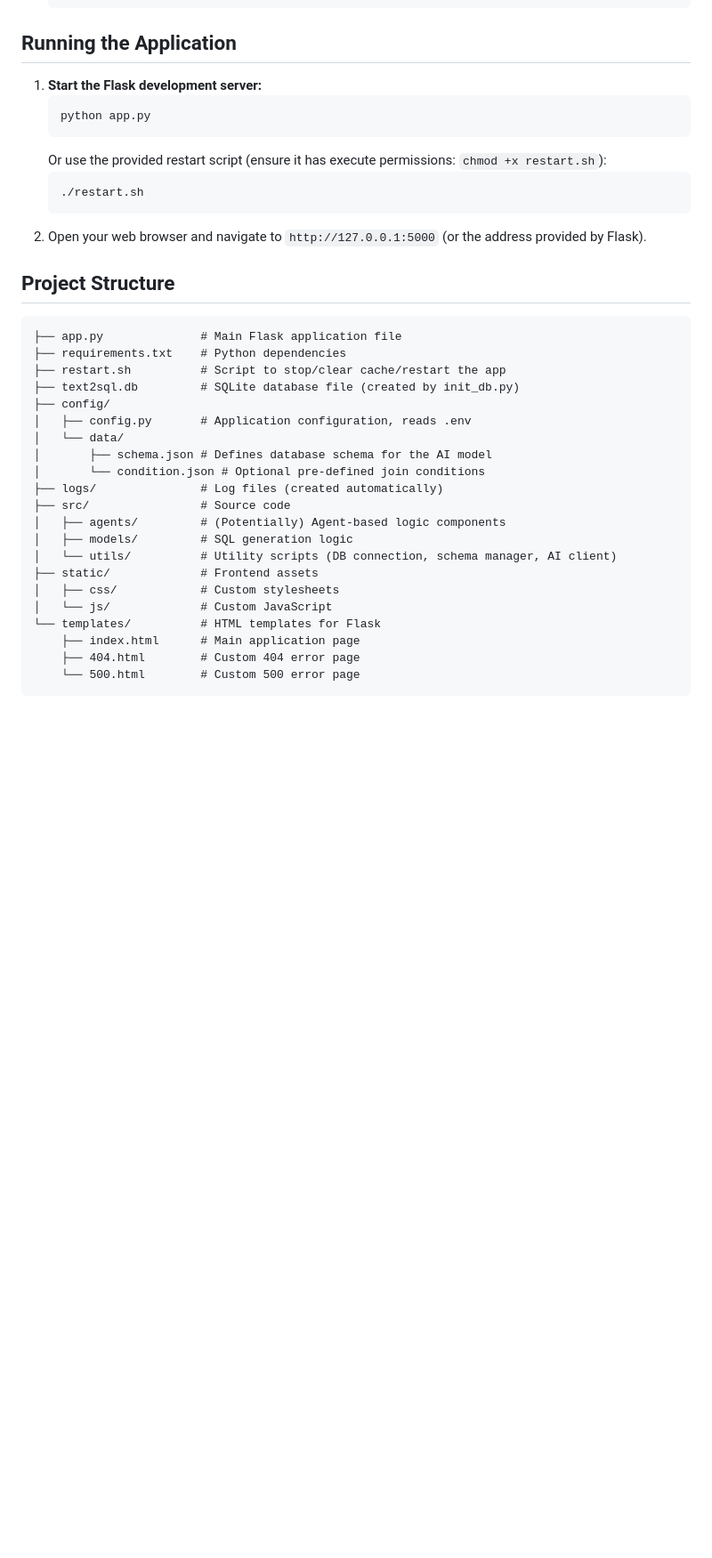
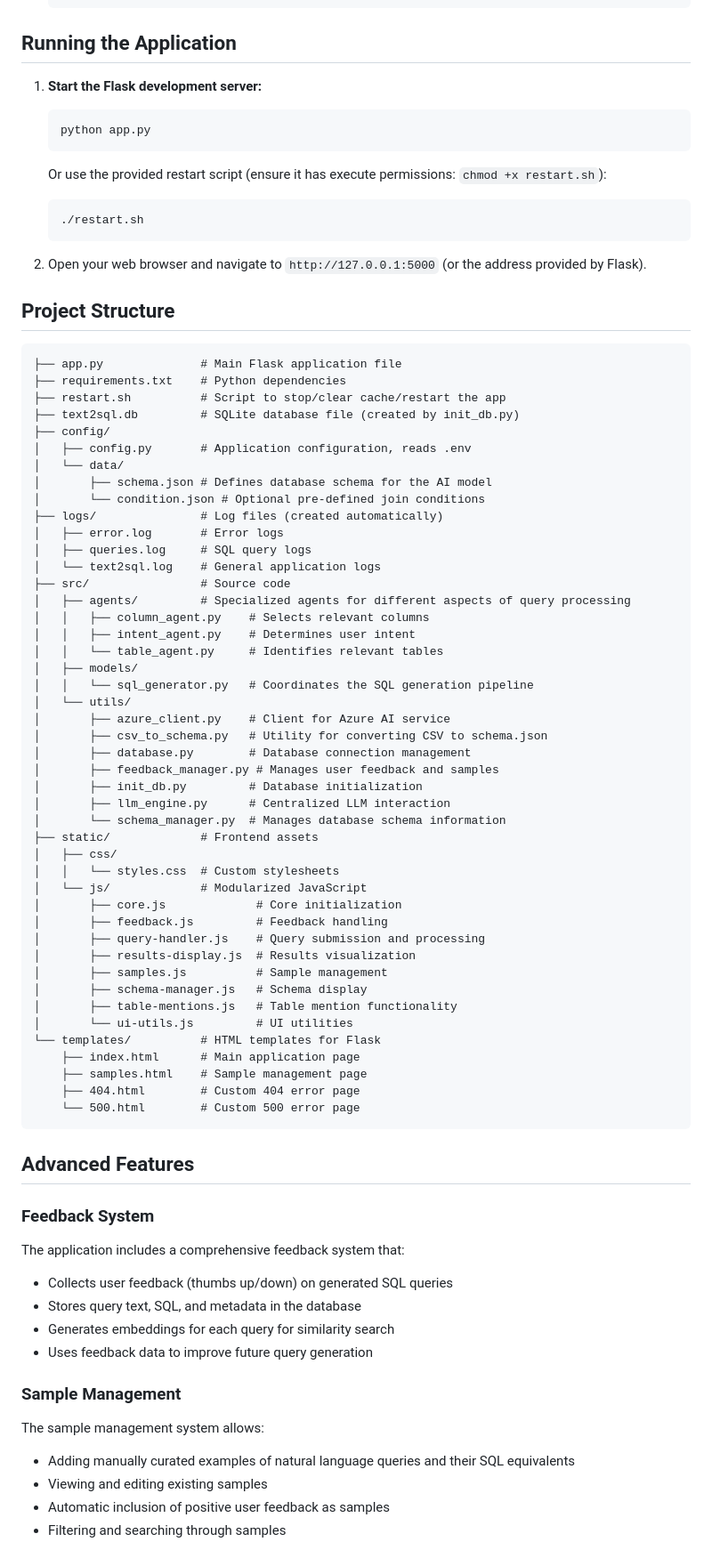
Before and after one commit to vijayshc/text2sql, a Markdown page: README.md, the part around the change printed below. Shown: that part at 89% size. GitHub-like rendering; blank space fills up the shorter version.

````diff
--- a/README.md
+++ b/README.md
@@ -70,15 +79,16 @@ This project is a web application that converts natural language questions into
 
 ## Running the Application
 
-1.  **Start the Flask development server:**
-    ```bash
-    python app.py
-    ```
-    Or use the provided restart script (ensure it has execute permissions: `chmod +x restart.sh`):
-    ```bash
-    ./restart.sh
-    ```
-2.  Open your web browser and navigate to `http://127.0.0.1:5000` (or the address provided by Flask).
+1. **Start the Flask development server:**
+   ```bash
+   python app.py
+   ```
+   Or use the provided restart script (ensure it has execute permissions: `chmod +x restart.sh`):
+   ```bash
+   ./restart.sh
+   ```
+
+2. Open your web browser and navigate to `http://127.0.0.1:5000` (or the address provided by Flask).
 
 ## Project Structure
 
@@ -93,16 +103,58 @@ This project is a web application that converts natural language questions into
 │       ├── schema.json # Defines database schema for the AI model
 │       └── condition.json # Optional pre-defined join conditions
 ├── logs/               # Log files (created automatically)
+│   ├── error.log       # Error logs
+│   ├── queries.log     # SQL query logs
+│   └── text2sql.log    # General application logs
 ├── src/                # Source code
-│   ├── agents/         # (Potentially) Agent-based logic components
-│   ├── models/         # SQL generation logic
-│   └── utils/          # Utility scripts (DB connection, schema manager, AI client)
+│   ├── agents/         # Specialized agents for different aspects of query processing
+│   │   ├── column_agent.py    # Selects relevant columns
+│   │   ├── intent_agent.py    # Determines user intent
+│   │   └── table_agent.py     # Identifies relevant tables
+│   ├── models/
+│   │   └── sql_generator.py   # Coordinates the SQL generation pipeline
+│   └── utils/
+│       ├── azure_client.py    # Client for Azure AI service
+│       ├── csv_to_schema.py   # Utility for converting CSV to schema.json
+│       ├── database.py        # Database connection management
+│       ├── feedback_manager.py # Manages user feedback and samples
+│       ├── init_db.py         # Database initialization
+│       ├── llm_engine.py      # Centralized LLM interaction
+│       └── schema_manager.py  # Manages database schema information
 ├── static/             # Frontend assets
-│   ├── css/            # Custom stylesheets
-│   └── js/             # Custom JavaScript
+│   ├── css/
+│   │   └── styles.css  # Custom stylesheets
+│   └── js/             # Modularized JavaScript
+│       ├── core.js             # Core initialization
+│       ├── feedback.js         # Feedback handling
+│       ├── query-handler.js    # Query submission and processing
+│       ├── results-display.js  # Results visualization
+│       ├── samples.js          # Sample management
+│       ├── schema-manager.js   # Schema display
+│       ├── table-mentions.js   # Table mention functionality
+│       └── ui-utils.js         # UI utilities
 └── templates/          # HTML templates for Flask
     ├── index.html      # Main application page
+    ├── samples.html    # Sample management page
     ├── 404.html        # Custom 404 error page
     └── 500.html        # Custom 500 error page
 ```
 
+## Advanced Features
+
+### Feedback System
+
+The application includes a comprehensive feedback system that:
+* Collects user feedback (thumbs up/down) on generated SQL queries
+* Stores query text, SQL, and metadata in the database
+* Generates embeddings for each query for similarity search
+* Uses feedback data to improve future query generation
+
+### Sample Management
+
+The sample management system allows:
+* Adding manually curated examples of natural language queries and their SQL equivalents
+* Viewing and editing existing samples
+* Automatic inclusion of positive user feedback as samples
+* Filtering and searching through samples
+
````
Also changed, not shown: other parts of README.md (+81 -56 lines).
